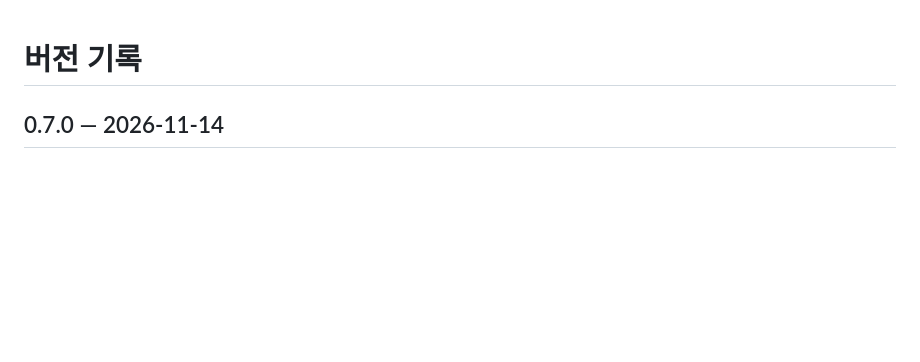
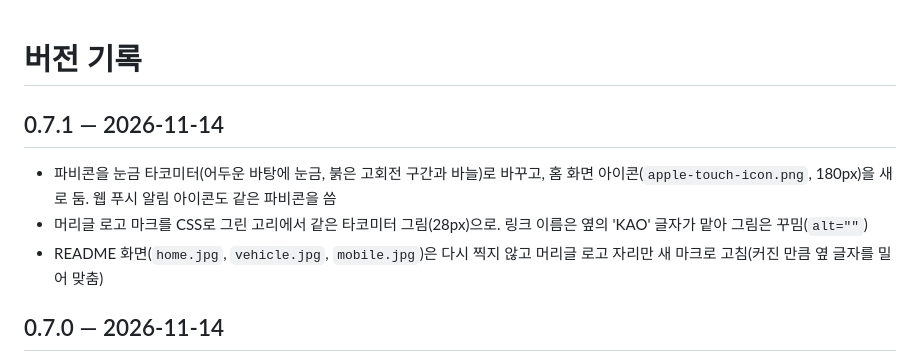
Before and after one commit to ryushin01/kao, a Markdown page: CHANGELOG.md, the part around the change. GitHub-like rendering; blank space fills up the shorter version.

```diff
--- a/CHANGELOG.md
+++ b/CHANGELOG.md
@@ -1,4 +1,10 @@
 # 버전 기록
+
+## 0.7.1 — 2026-11-14
+
+- 파비콘을 눈금 타코미터(어두운 바탕에 눈금, 붉은 고회전 구간과 바늘)로 바꾸고, 홈 화면 아이콘(`apple-touch-icon.png`, 180px)을 새로 둠. 웹 푸시 알림 아이콘도 같은 파비콘을 씀
+- 머리글 로고 마크를 CSS로 그린 고리에서 같은 타코미터 그림(28px)으로. 링크 이름은 옆의 'KAO' 글자가 맡아 그림은 꾸밈(`alt=""`)
+- README 화면(`home.jpg`, `vehicle.jpg`, `mobile.jpg`)은 다시 찍지 않고 머리글 로고 자리만 새 마크로 고침(커진 만큼 옆 글자를 밀어 맞춤)
 
 ## 0.7.0 — 2026-11-14
 
```
Also changed, not shown: README.md (+1 -1 lines), docs/images/home.jpg, docs/images/mobile.jpg, docs/images/vehicle.jpg, public/apple-touch-icon.png (added), 4 other files.
